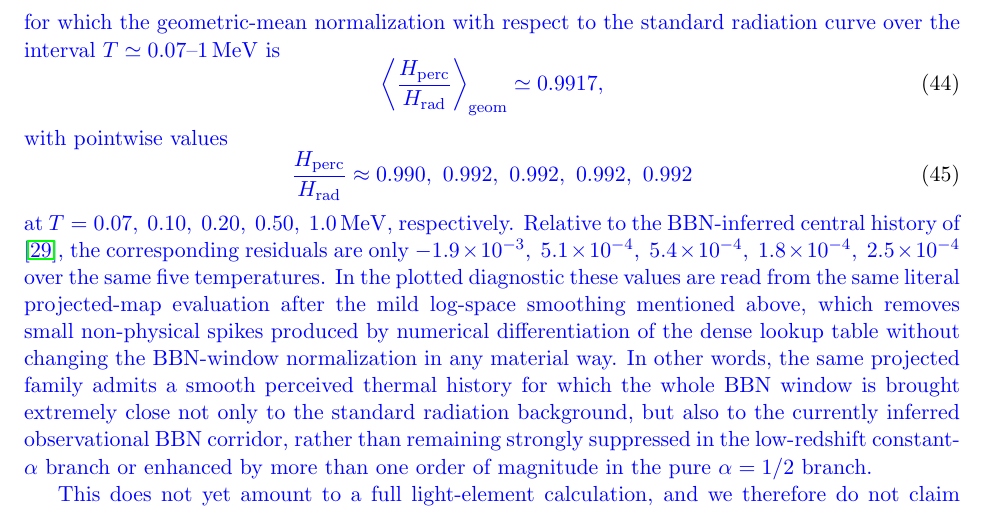
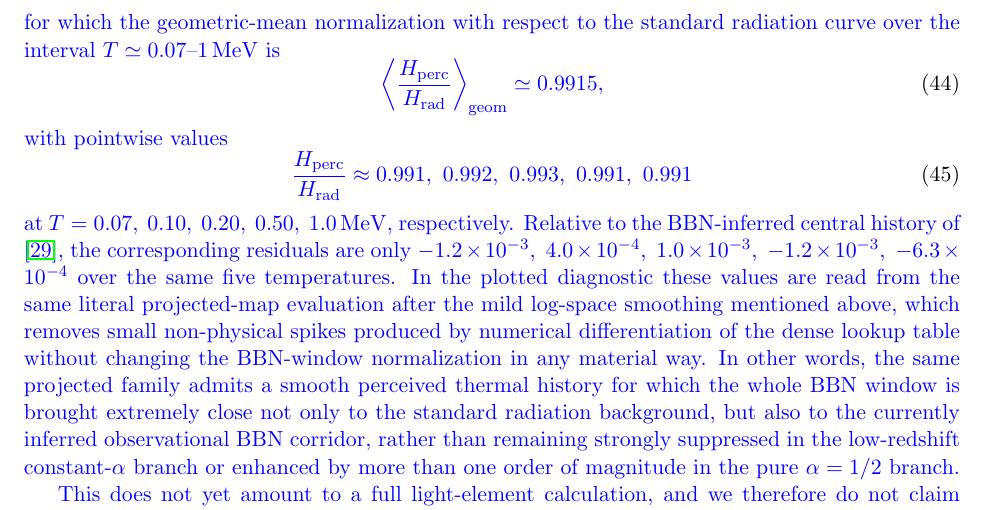
Before and after one commit to robertmonjo/hippopede, a LaTeX paper (main-hippopede.tex): part of page 15 of 16, cut so that both start at the same text. Compiled offline with pdfLaTeX.

Commit message:
Improve BBN residual panel and smooth derivative artifacts

```diff
--- a/main-hippopede.tex
+++ b/main-hippopede.tex
@@ -449,17 +449,17 @@ z_c=1.616\times10^4,\qquad \Delta=2,
 \begin{equation}
 \blue{
 \left\langle \frac{H_{\mathrm{perc}}}{H_{\mathrm{rad}}}\right\rangle_{\mathrm{geom}}
-\simeq 0.9917,
+\simeq 0.9915,
 }
 \end{equation}
 \blue{with pointwise values}
 \begin{equation}
 \blue{
 \frac{H_{\mathrm{perc}}}{H_{\mathrm{rad}}}\approx
-0.990,\ 0.992,\ 0.992,\ 0.992,\ 0.992
+0.991,\ 0.992,\ 0.993,\ 0.991,\ 0.991
 }
 \end{equation}
-\blue{at $T=0.07,\ 0.10,\ 0.20,\ 0.50,\ 1.0\,\mathrm{MeV}$, respectively. Relative to the BBN-inferred central history of \cite{schoneberg2024bbn}, the corresponding residuals are only $-1.9\times10^{-3},\ 5.1\times10^{-4},\ 5.4\times10^{-4},\ 1.8\times10^{-4},\ 2.5\times10^{-4}$ over the same five temperatures. In the plotted diagnostic these values are read from the same literal projected-map evaluation after the mild log-space smoothing mentioned above, which removes small non-physical spikes produced by numerical differentiation of the dense lookup table without changing the BBN-window normalization in any material way. In other words, the same projected family admits a smooth perceived thermal history for which the whole BBN window is brought extremely close not only to the standard radiation background, but also to the currently inferred observational BBN corridor, rather than remaining strongly suppressed in the low-redshift constant-$\alpha$ branch or enhanced by more than one order of magnitude in the pure $\alpha=1/2$ branch.}
+\blue{at $T=0.07,\ 0.10,\ 0.20,\ 0.50,\ 1.0\,\mathrm{MeV}$, respectively. Relative to the BBN-inferred central history of \cite{schoneberg2024bbn}, the corresponding residuals are only $-1.2\times10^{-3},\ 4.0\times10^{-4},\ 1.0\times10^{-3},\ -1.2\times10^{-3},\ -6.3\times10^{-4}$ over the same five temperatures. In the plotted diagnostic these values are read from the same literal projected-map evaluation after the mild log-space smoothing mentioned above, which removes small non-physical spikes produced by numerical differentiation of the dense lookup table without changing the BBN-window normalization in any material way. In other words, the same projected family admits a smooth perceived thermal history for which the whole BBN window is brought extremely close not only to the standard radiation background, but also to the currently inferred observational BBN corridor, rather than remaining strongly suppressed in the low-redshift constant-$\alpha$ branch or enhanced by more than one order of magnitude in the pure $\alpha=1/2$ branch.}
 
 \blue{This does not yet amount to a full light-element calculation, and we therefore do not claim in this paper that the primordial abundances are already reproduced in detail. Nevertheless, the numerical result is strong enough to support a more focused statement: within the projected-hyperconical interpretation, the apparent thermal history can be made quantitatively compatible with both the normalization and the asymptotic $T^2$ scaling expected for a BBN-like radiation era, provided one allows a smooth transition from the low-redshift phenomenological value $\alpha\simeq0.283$ to the asymptotic physical value $\alpha=1/2$. A complete BBN claim would then require the next layer of analysis, namely a consistent treatment of $g_{*S}(T)$, the weak-interaction freeze-out, and the light-element reaction network.}
 
```
Also changed, not shown: figures/hippopede_projected_thermal_history_bbn.pdf, figures/hippopede_projected_thermal_history_bbn.png, 2 other files.
